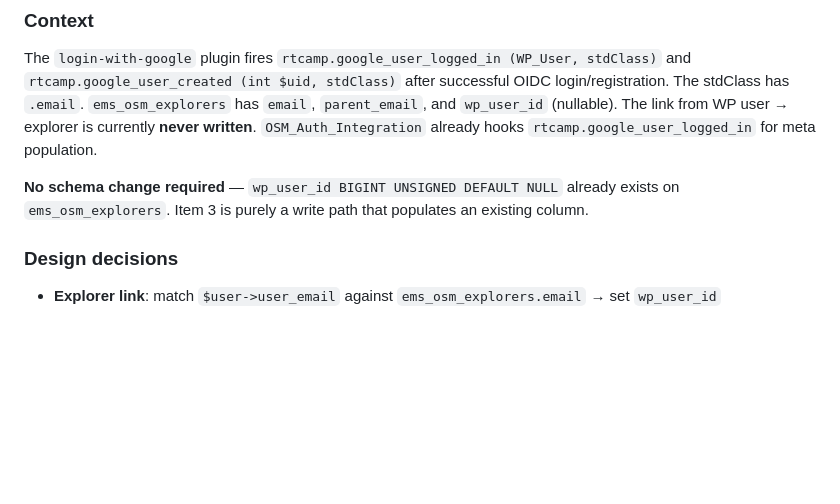
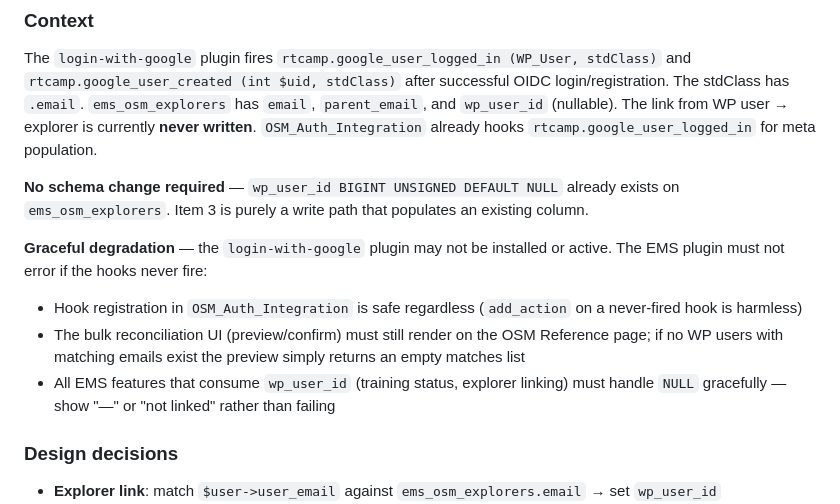
Before and after one commit to circularlizard/expedition-management-system, a Markdown page: docs/next-steps-plan.md, the part around the change. Rendered like a GitHub page; blank space fills up the shorter version.

Commit message:
docs: add graceful degradation requirements for optional login-with-google plugin dependency

```diff
--- a/docs/next-steps-plan.md
+++ b/docs/next-steps-plan.md
@@ -57,6 +57,11 @@ Implementation plan for next-steps items 1 (sync timestamp tracking), 3 (link OS
 The `login-with-google` plugin fires `rtcamp.google_user_logged_in (WP_User, stdClass)` and `rtcamp.google_user_created (int $uid, stdClass)` after successful OIDC login/registration. The stdClass has `.email`. `ems_osm_explorers` has `email`, `parent_email`, and `wp_user_id` (nullable). The link from WP user → explorer is currently **never written**. `OSM_Auth_Integration` already hooks `rtcamp.google_user_logged_in` for meta population.
 
 **No schema change required** — `wp_user_id BIGINT UNSIGNED DEFAULT NULL` already exists on `ems_osm_explorers`. Item 3 is purely a write path that populates an existing column.
+
+**Graceful degradation** — the `login-with-google` plugin may not be installed or active. The EMS plugin must not error if the hooks never fire:
+- Hook registration in `OSM_Auth_Integration` is safe regardless (`add_action` on a never-fired hook is harmless)
+- The bulk reconciliation UI (preview/confirm) must still render on the OSM Reference page; if no WP users with matching emails exist the preview simply returns an empty matches list
+- All EMS features that consume `wp_user_id` (training status, explorer linking) must handle `NULL` gracefully — show "—" or "not linked" rather than failing
 
 ### Design decisions
 - **Explorer link**: match `$user->user_email` against `ems_osm_explorers.email` → set `wp_user_id`
```
